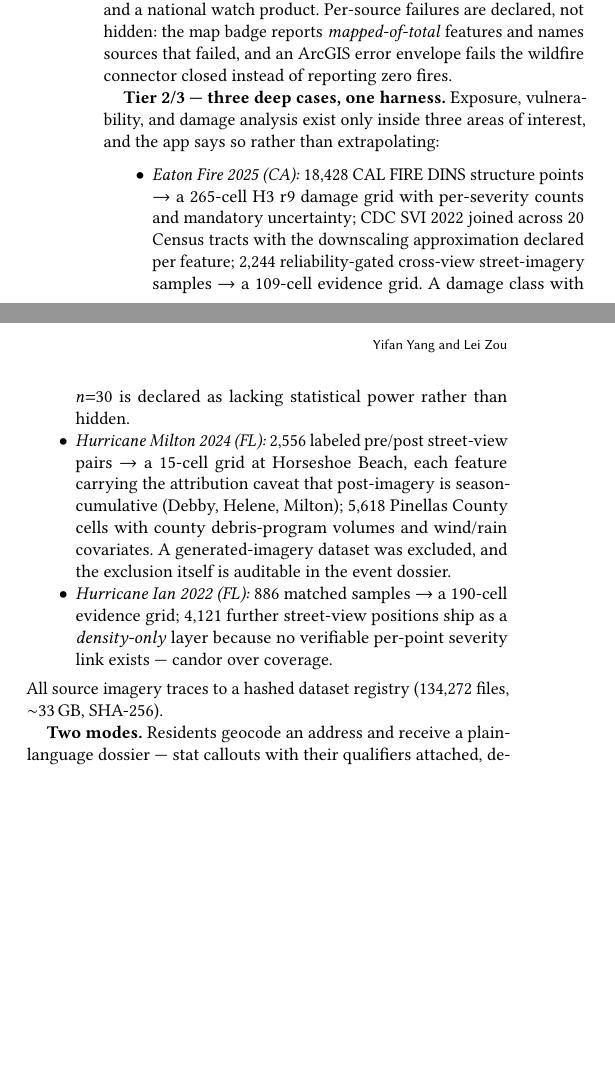
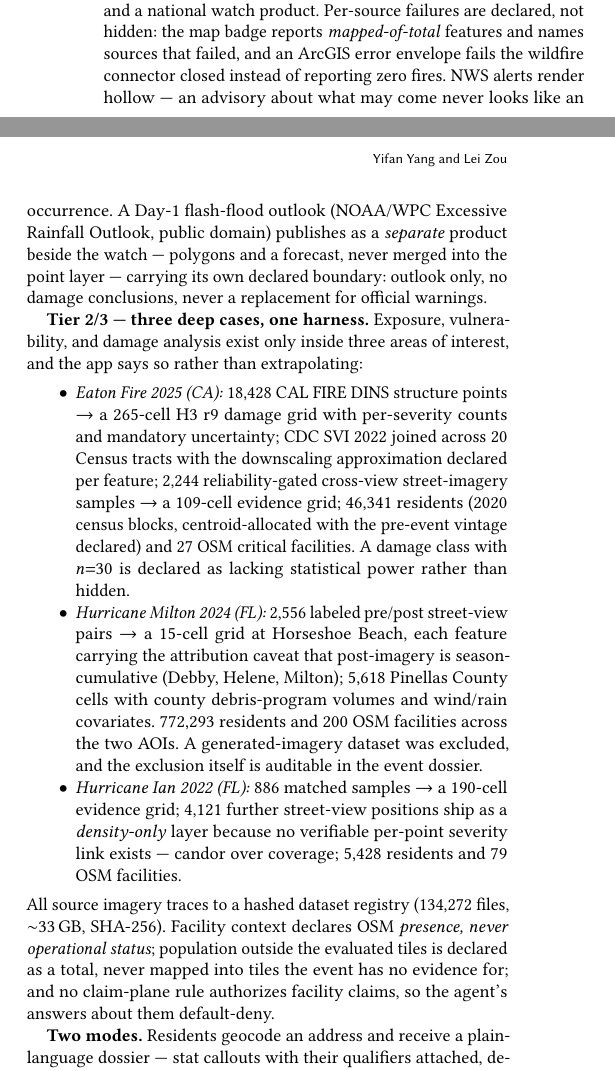
Before and after one commit to rayford295/ray-resilience, a LaTeX paper (paper/geosteward-oasis2026.tex): two parts of the columns of page 2 of 3, joined at a grey line, cut so that both start at the same text, the shorter picture padded with empty space. Compiled offline with pdfLaTeX.

Commit message:
docs+paper: sync the paper and every quoted count to the shipped system
The short paper now describes what is deployed: population and
facility numbers in all three deep cases, the exercised
open-license-attribution value, the one-rule audit redaction, the
typed watch with the separate Day-1 outlook product, the
hardened-but-not-hosted gateway, and the verified totals (295 Python
+ 67 app tests). Still 3 pages + references.

Test counts synced in the README quickstart, the landing page, and
track_a_alignment.md; the quickstart's skip note now names the
gateway-extra dependency instead of pinning a count that drifts. The
landing hero mentions the Day-1 outlook. CITATION.cff added for the
software — the paper's author list stays an open owner decision, and
the .tex header still flags it.

Co-Authored-By: Claude Fable 5 <noreply@anthropic.com>

```diff
--- a/paper/geosteward-oasis2026.tex
+++ b/paper/geosteward-oasis2026.tex
@@ -188,7 +197,13 @@ wildfires) refresh hourly in CI, writing append-only gzip snapshots and
 a national watch product. Per-source failures are declared, not hidden:
 the map badge reports \emph{mapped-of-total} features and names sources
 that failed, and an ArcGIS error envelope fails the wildfire connector
-closed instead of reporting zero fires.
+closed instead of reporting zero fires. NWS alerts render hollow ---
+an advisory about what may come never looks like an occurrence. A
+Day-1 flash-flood outlook (NOAA/WPC Excessive Rainfall Outlook, public
+domain) publishes as a \emph{separate} product beside the watch ---
+polygons and a forecast, never merged into the point layer --- carrying
+its own declared boundary: outlook only, no damage conclusions, never a
+replacement for official warnings.
 
 \textbf{Tier 2/3 --- three deep cases, one harness.} Exposure,
 vulnerability, and damage analysis exist only inside three areas of
@@ -199,22 +214,30 @@ interest, and the app says so rather than extrapolating:
   counts and mandatory uncertainty; CDC SVI 2022 joined across 20 Census
   tracts with the downscaling approximation declared per feature;
   2{,}244 reliability-gated cross-view street-imagery samples
-  $\rightarrow$ a 109-cell evidence grid. A damage class with $n{=}30$
+  $\rightarrow$ a 109-cell evidence grid; 46{,}341 residents (2020
+  census blocks, centroid-allocated with the pre-event vintage declared)
+  and 27 OSM critical facilities. A damage class with $n{=}30$
   is declared as lacking statistical power rather than hidden.
 \item \emph{Hurricane Milton 2024 (FL):} 2{,}556 labeled pre/post
   street-view pairs $\rightarrow$ a 15-cell grid at Horseshoe Beach,
   each feature carrying the attribution caveat that post-imagery is
   season-cumulative (Debby, Helene, Milton); 5{,}618 Pinellas County
   cells with county debris-program volumes and wind/rain covariates.
-  A generated-imagery dataset was excluded, and the exclusion itself is
+  772{,}293 residents and 200 OSM facilities across the two AOIs. A
+  generated-imagery dataset was excluded, and the exclusion itself is
   auditable in the event dossier.
 \item \emph{Hurricane Ian 2022 (FL):} 886 matched samples $\rightarrow$
   a 190-cell evidence grid; 4{,}121 further street-view positions ship
   as a \emph{density-only} layer because no verifiable per-point
-  severity link exists --- candor over coverage.
+  severity link exists --- candor over coverage; 5{,}428 residents and
+  79 OSM facilities.
 \end{itemize}
 All source imagery traces to a hashed dataset registry (134{,}272
-files, $\sim$33\,GB, SHA-256).
+files, $\sim$33\,GB, SHA-256). Facility context declares OSM
+\emph{presence, never operational status}; population outside the
+evaluated tiles is declared as a total, never mapped into tiles the
+event has no evidence for; and no claim-plane rule authorizes facility
+claims, so the agent's answers about them default-deny.
 
 \textbf{Two modes.} Residents geocode an address and receive a
 plain-language dossier --- stat callouts with their qualifiers attached,
```
Also changed, not shown: docs/STATUS.md (+14 -0 lines), docs/track_a_alignment.md (+1 -1 lines), README.md, paper/geosteward-oasis2026.pdf, paper/geosteward-oasis2026.tex (21 more changed lines), 2 other files.
